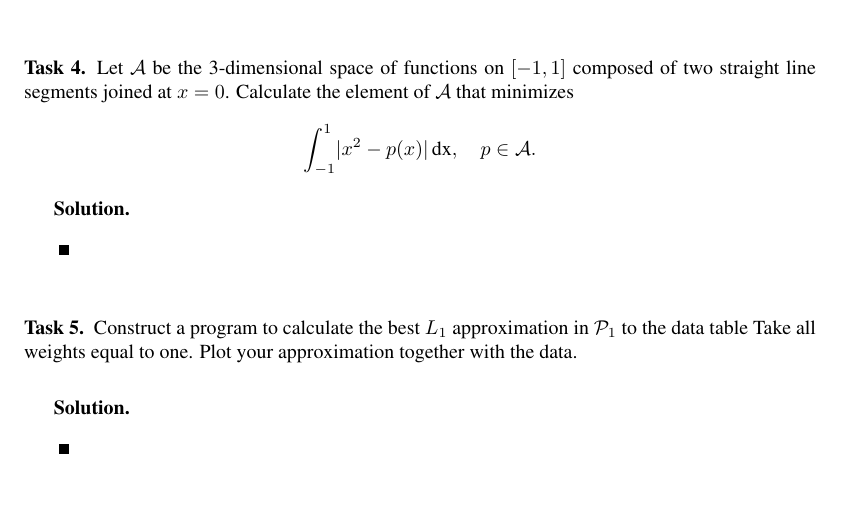
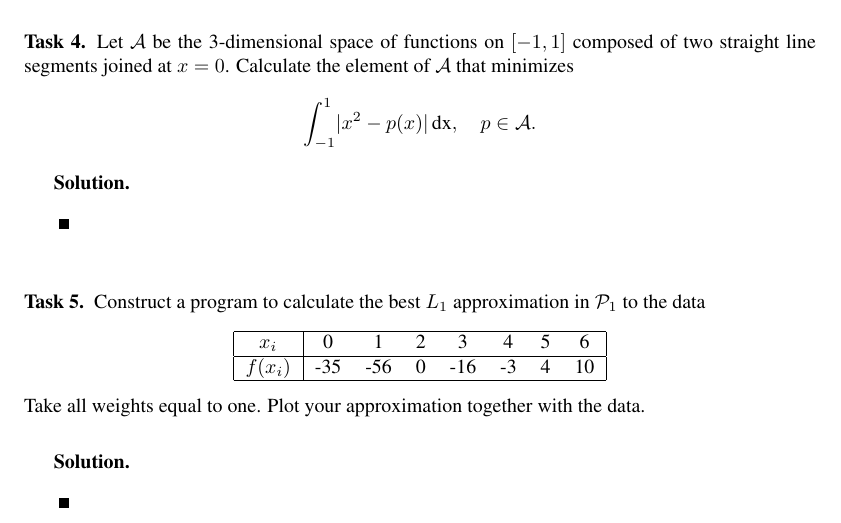
Before and after one commit to emiljoha/NUMA12, a LaTeX problem sheet (homework_6/report.tex, which reads homework_6/task_5.tex): part of page 6 of 6, cut so that both start at the same text, the shorter picture padded with empty space. Compiled offline with pdfLaTeX.

Commit message:
table for task 5

```diff
--- a/homework_6/task_5.tex
+++ b/homework_6/task_5.tex
@@ -1,6 +1,14 @@
 \begin{problem}
 Construct a program to calculate the best $L_1$ approximation in $\mathcal{P}_1$ to the data
-table
+\begin{center}
+\begin{tabular}{| c | c  c c c c c c | }
+  \hline
+  $x_i$ & 0 & 1 & 2 & 3 &4 & 5 & 6 \\
+  \hline
+  $f(x_i)$ & -35 & -56 & 0 & -16 & -3 & 4 & 10 \\
+  \hline
+\end{tabular}
+\end{center}
 Take all weights equal to one. Plot your approximation together with the data.
 \end{problem}
 
```
